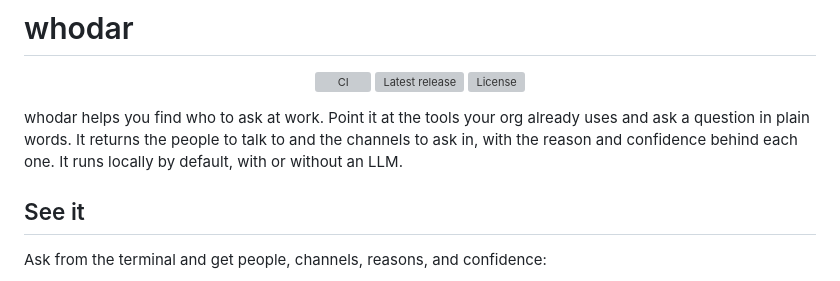
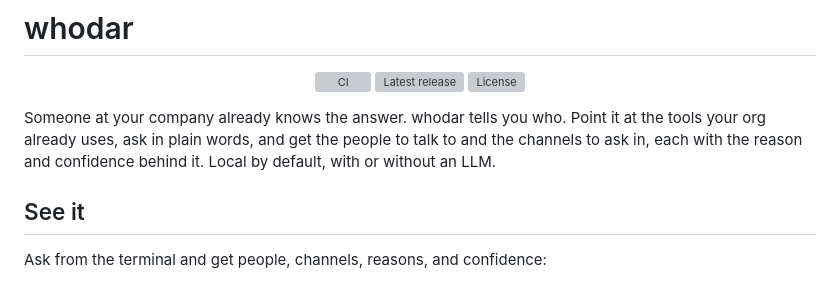
Before and after one commit to dcadolph/whodar, a Markdown page: README.md, the part around the change. Drawn GitHub-style; grey boxes are pictures that could not be loaded.

Commit message:
Open the README with the point

```diff
--- a/README.md
+++ b/README.md
@@ -10,10 +10,10 @@
   <a href="LICENSE"><img src="https://img.shields.io/github/license/dcadolph/whodar" alt="License"></a>
 </p>
 
-whodar helps you find who to ask at work. Point it at the tools your org
-already uses and ask a question in plain words. It returns the people to talk
-to and the channels to ask in, with the reason and confidence behind each one.
-It runs locally by default, with or without an LLM.
+Someone at your company already knows the answer. whodar tells you who.
+Point it at the tools your org already uses, ask in plain words, and get the
+people to talk to and the channels to ask in, each with the reason and
+confidence behind it. Local by default, with or without an LLM.
 
 ## See it
 
```
